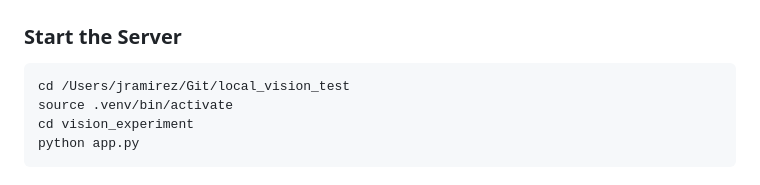
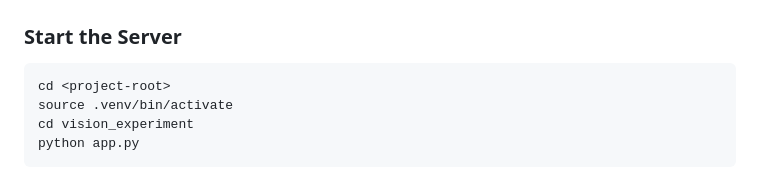
Before and after one commit to jsayram/local_vision_test, a Markdown page: IMPLEMENTATION_SUMMARY.md, the part around the change. Rendered like a GitHub page.

````diff
--- a/IMPLEMENTATION_SUMMARY.md
+++ b/IMPLEMENTATION_SUMMARY.md
@@ -104,7 +104,7 @@ pyaudio>=0.2.13
 
 ### Start the Server
 ```bash
-cd /Users/jramirez/Git/local_vision_test
+cd <project-root>
 source .venv/bin/activate
 cd vision_experiment
 python app.py
````
Also changed, not shown: OFFLINE_VOICE_SETUP.md (+1 -1 lines), RASPBERRY_PI_SETUP.md (+1 -1 lines).
